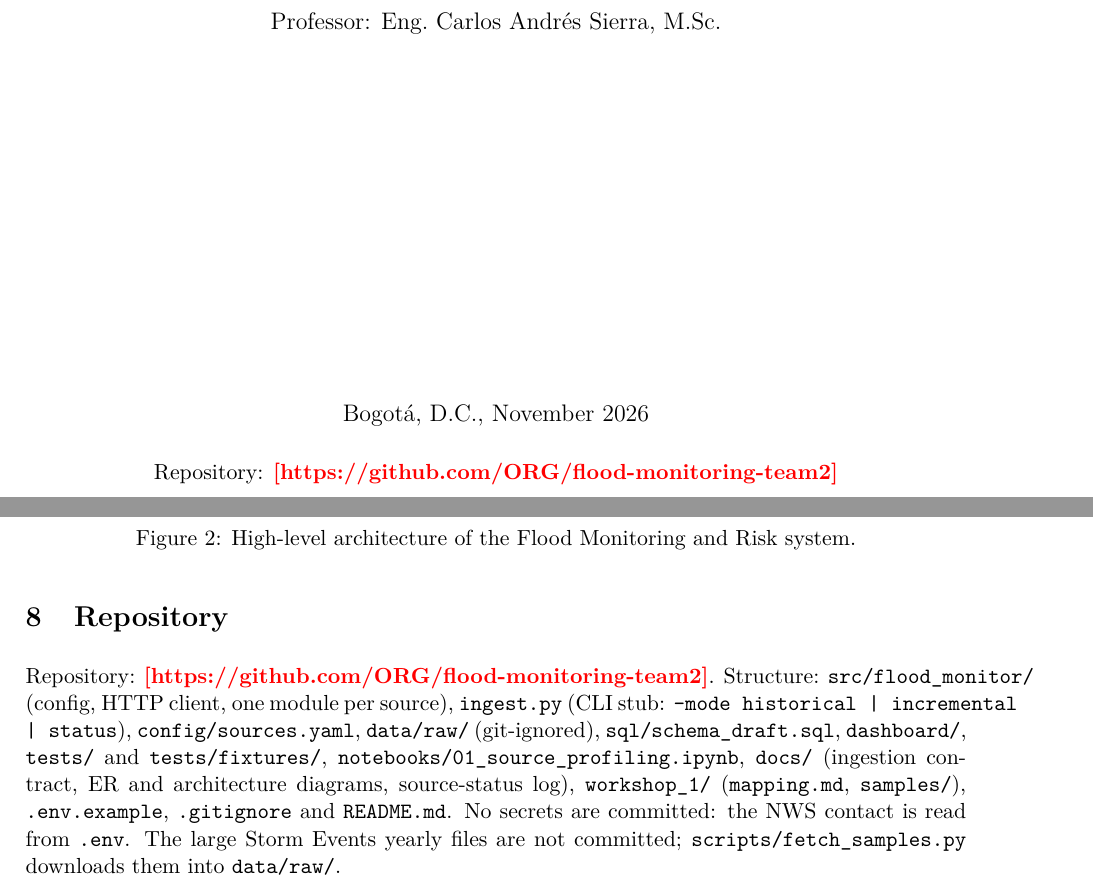
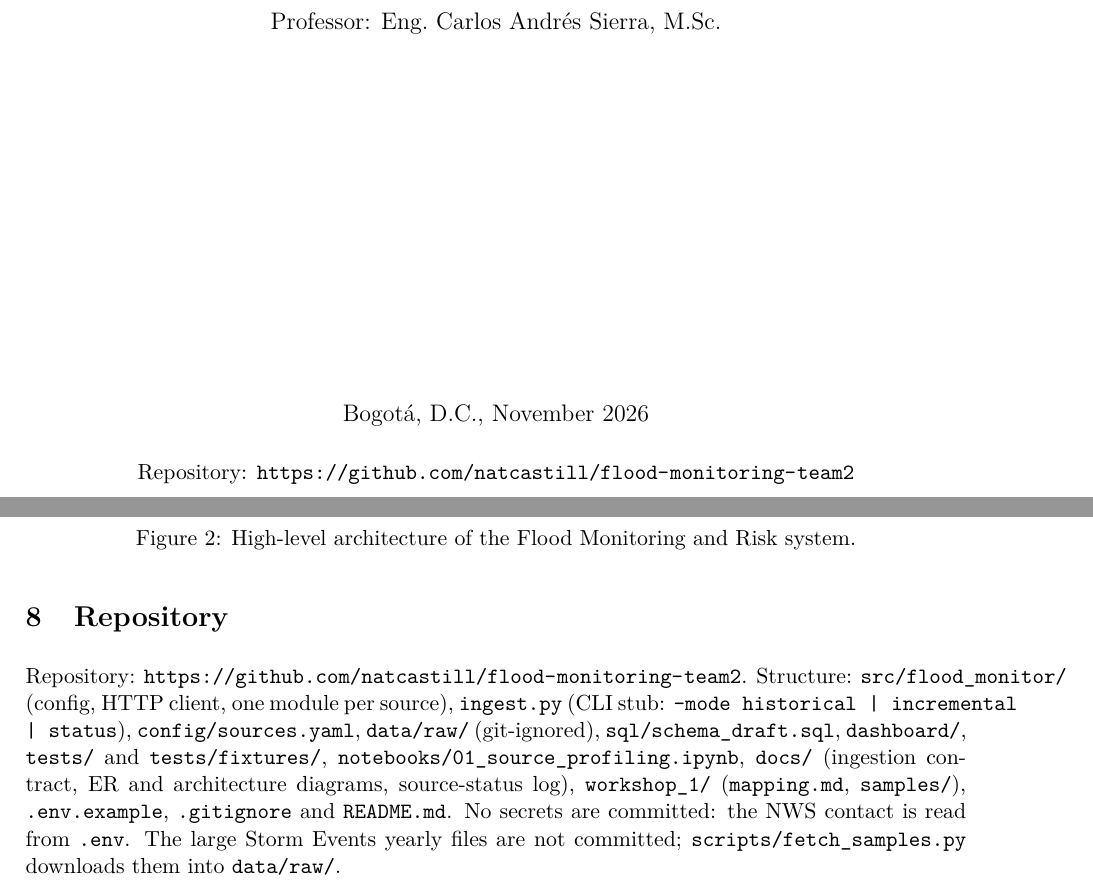
Before and after one commit to natcastill/flood-monitoring-team2, a LaTeX document (report/main.tex): two parts of pages 1 and 15 of 16, joined at a grey line, cut so that both start at the same text. Compiled offline with pdfLaTeX.

Commit message:
Add repository link to report

```diff
--- a/report/main.tex
+++ b/report/main.tex
@@ -30,7 +30,7 @@
 \InputIfFileExists{generated/macros.tex}{}{}
 \newcommand{\evidence}[1]{\IfFileExists{generated/#1}{\lstinputlisting{generated/#1}}{\fillin{Run scripts/make\_report\_snippets.py to insert generated/\detokenize{#1}}}}
 \newcommand{\gentable}[1]{\IfFileExists{generated/#1}{\input{generated/#1}}{\fillin{Run scripts/make\_report\_snippets.py to insert generated/\detokenize{#1}}}}
-\newcommand{\repo}{\fillin{https://github.com/ORG/flood-monitoring-team2}}
+\newcommand{\repo}{\url{https://github.com/natcastill/flood-monitoring-team2}}
 % ---------------------------------------------------------------------------
 
 \begin{document}
```
Also changed, not shown: report/Workshop1_Team2_Report.pdf.
